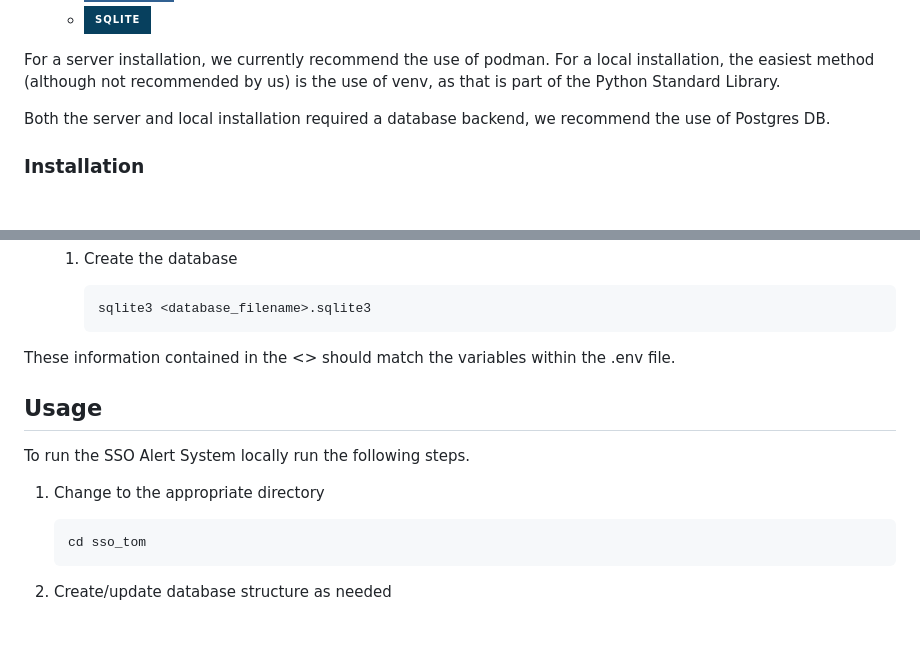
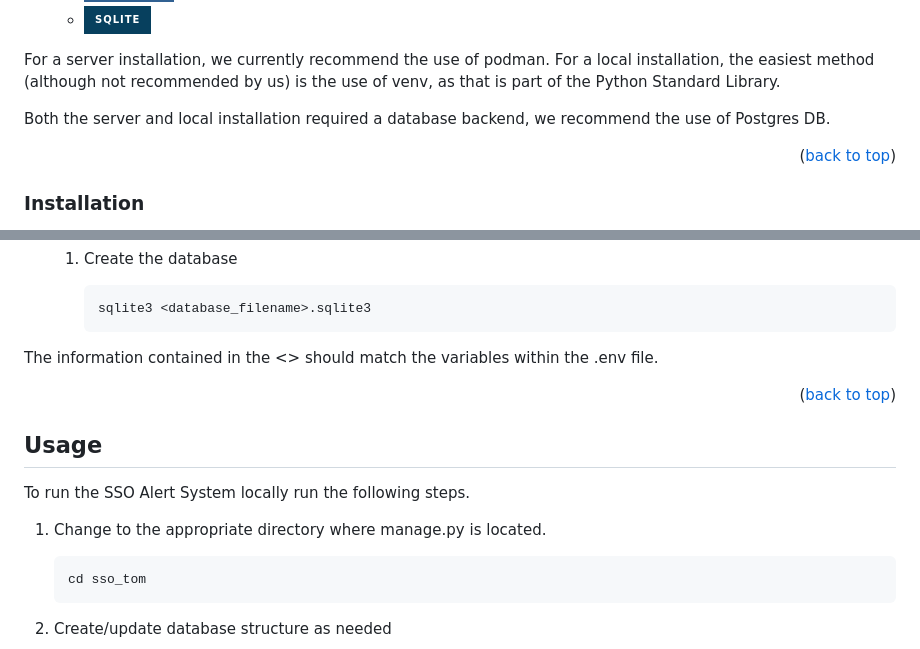
Before and after one commit to ANU-RSAA/sso-alert, a Markdown page: README.md, 2 parts joined by grey strips. GitHub-like rendering; badges without logos; blank space fills up the shorter version.

Commit message:
Fix readme typos

````diff
--- a/README.md
+++ b/README.md
@@ -76,6 +76,8 @@ For a server installation, we currently recommend the use of podman. For a local
 
 Both the server and local installation required a database backend, we recommend the use of Postgres DB.
 
+<p align="right">(<a href="#readme-top">back to top</a>)</p>
+
 ### Installation
 
 The following instructions are for a local installation using venv, assuming that Python is installed. Fill in <> with your choices.
@@ -146,13 +148,15 @@ The SSO Alert System requires a database to be used. Depending on your preferenc
       sqlite3 <database_filename>.sqlite3
       ```
 
-These information contained in the <> should match the variables within the .env file.
+The information contained in the <> should match the variables within the .env file.
+
+<p align="right">(<a href="#readme-top">back to top</a>)</p>
 
 ## Usage
 
 To run the SSO Alert System locally run the following steps.
 
-1. Change to the appropriate directory
+1. Change to the appropriate directory where manage.py is located.
 
    ```sh
    cd sso_tom
````
